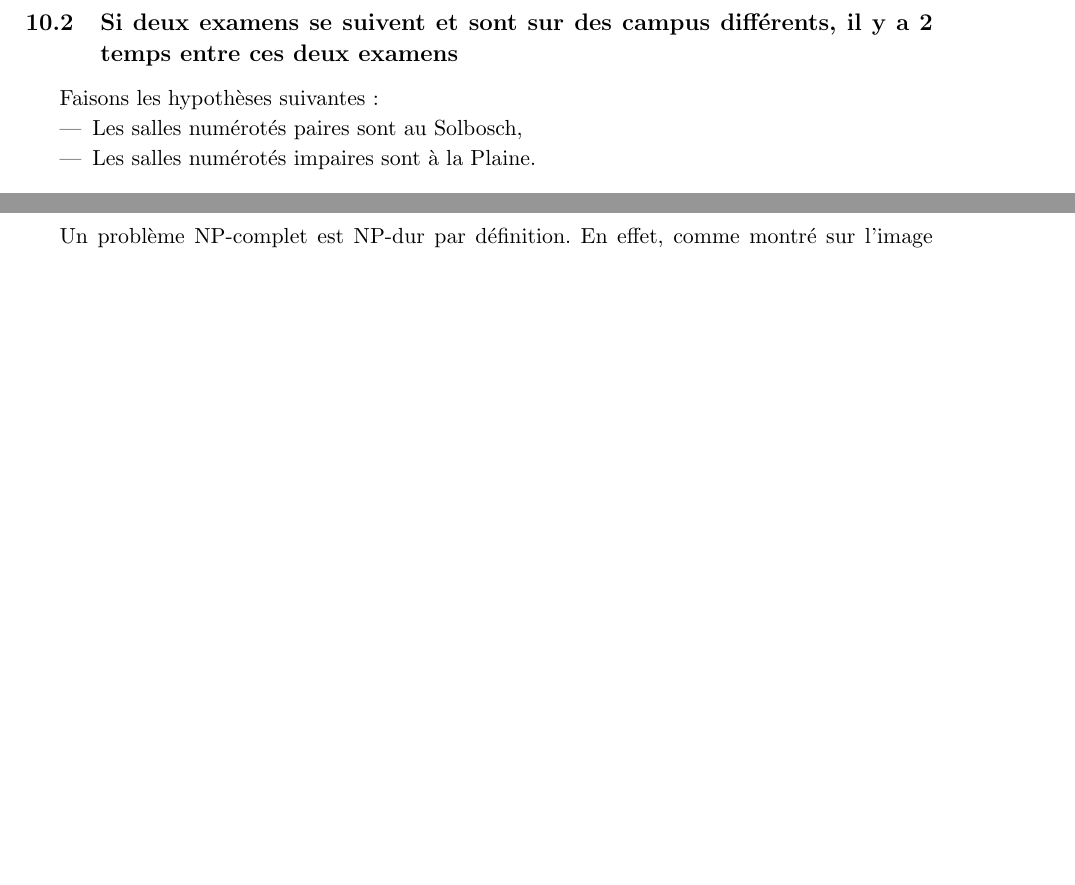
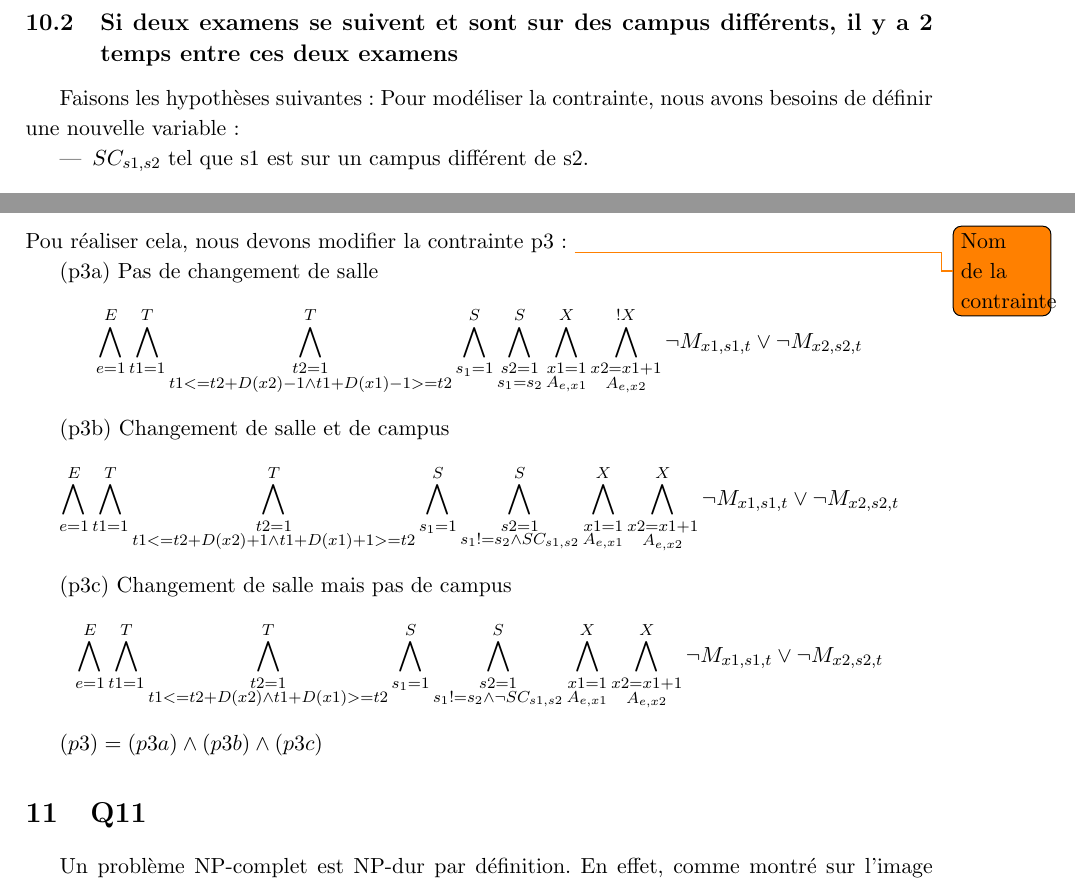
Before and after one commit to PierreGe/university-scheduling, a LaTeX document (rapport/rapport-infofond.tex): two parts of pages 11 and 12 of 12, joined at a grey line, cut so that both start at the same text, the shorter picture padded with empty space. Compiled offline with pdfLaTeX.

Commit message:
[add] q10

```diff
--- a/rapport/rapport-infofond.tex
+++ b/rapport/rapport-infofond.tex
@@ -446,10 +446,29 @@ Pour modéliser la contrainte, nous avons besoins de définir une nouvelle varia
 
 \subsection{Si deux examens se suivent et sont sur des campus différents, il y a 2 temps entre ces deux examens}
 Faisons les hypothèses suivantes :
+Pour modéliser la contrainte, nous avons besoins de définir une nouvelle variable :
 \begin{itemize}
-	\item Les salles numérotés paires sont au Solbosch,
-	\item Les salles numérotés impaires sont à la Plaine.
+	\item \( SC_{s1,s2}\) tel que s1 est sur un campus différent de s2.
 \end{itemize}
+Pou réaliser cela, nous devons modifier la contrainte p3: \todo{Nom de la contrainte}
+
+(p3a) Pas de changement de salle
+\begin{displaymath}
+\bigwedge\limits_{e=1}^{E}\bigwedge\limits_{t1=1}^{T}\bigwedge\limits_{\substack{t2=1 \\ t1 <= t2 + D(x2)-1 \wedge t1 + D(x1)-1 >= t2}}^{T}\bigwedge\limits_{s_{1}=1}^{S}\bigwedge\limits_{\substack{s2=1 \\ s_{1} = s_{2}}}^{S}\bigwedge\limits_{\substack{x1=1 \\ A_{e,x1}}}^{X}\bigwedge\limits_{\substack{x2=x1+1 \\ A_{e,x2}}}^{!X} \neg M_{x1, s1, t} \vee \neg M_{x2, s2, t}
+\end{displaymath}
+
+(p3b) Changement de salle et de campus
+\begin{displaymath}
+\bigwedge\limits_{e=1}^{E}\bigwedge\limits_{t1=1}^{T}\bigwedge\limits_{\substack{t2=1 \\ t1 <= t2 + D(x2) +1 \wedge t1 + D(x1) +1 >= t2}}^{T}\bigwedge\limits_{s_{1}=1}^{S}\bigwedge\limits_{\substack{s2=1 \\ s_{1} != s_{2} \wedge SC_{s1,s2}}}^{S}\bigwedge\limits_{\substack{x1=1 \\ A_{e,x1}}}^{X}\bigwedge\limits_{\substack{x2=x1+1 \\ A_{e,x2}}}^{X} \neg M_{x1, s1, t} \vee \neg M_{x2, s2, t}
+\end{displaymath}
+
+(p3c) Changement de salle mais pas de campus
+\begin{displaymath}
+\bigwedge\limits_{e=1}^{E}\bigwedge\limits_{t1=1}^{T}\bigwedge\limits_{\substack{t2=1 \\ t1 <= t2 + D(x2) \wedge t1 + D(x1) >= t2}}^{T}\bigwedge\limits_{s_{1}=1}^{S}\bigwedge\limits_{\substack{s2=1 \\ s_{1} != s_{2} \wedge \neg SC_{s1,s2} }}^{S}\bigwedge\limits_{\substack{x1=1 \\ A_{e,x1}}}^{X}\bigwedge\limits_{\substack{x2=x1+1 \\ A_{e,x2}}}^{X} \neg M_{x1, s1, t} \vee \neg M_{x2, s2, t}
+\end{displaymath}
+
+
+$ (p3) = (p3a) \wedge (p3b) \wedge (p3c)$
 
 
 \section{Q11}
```
